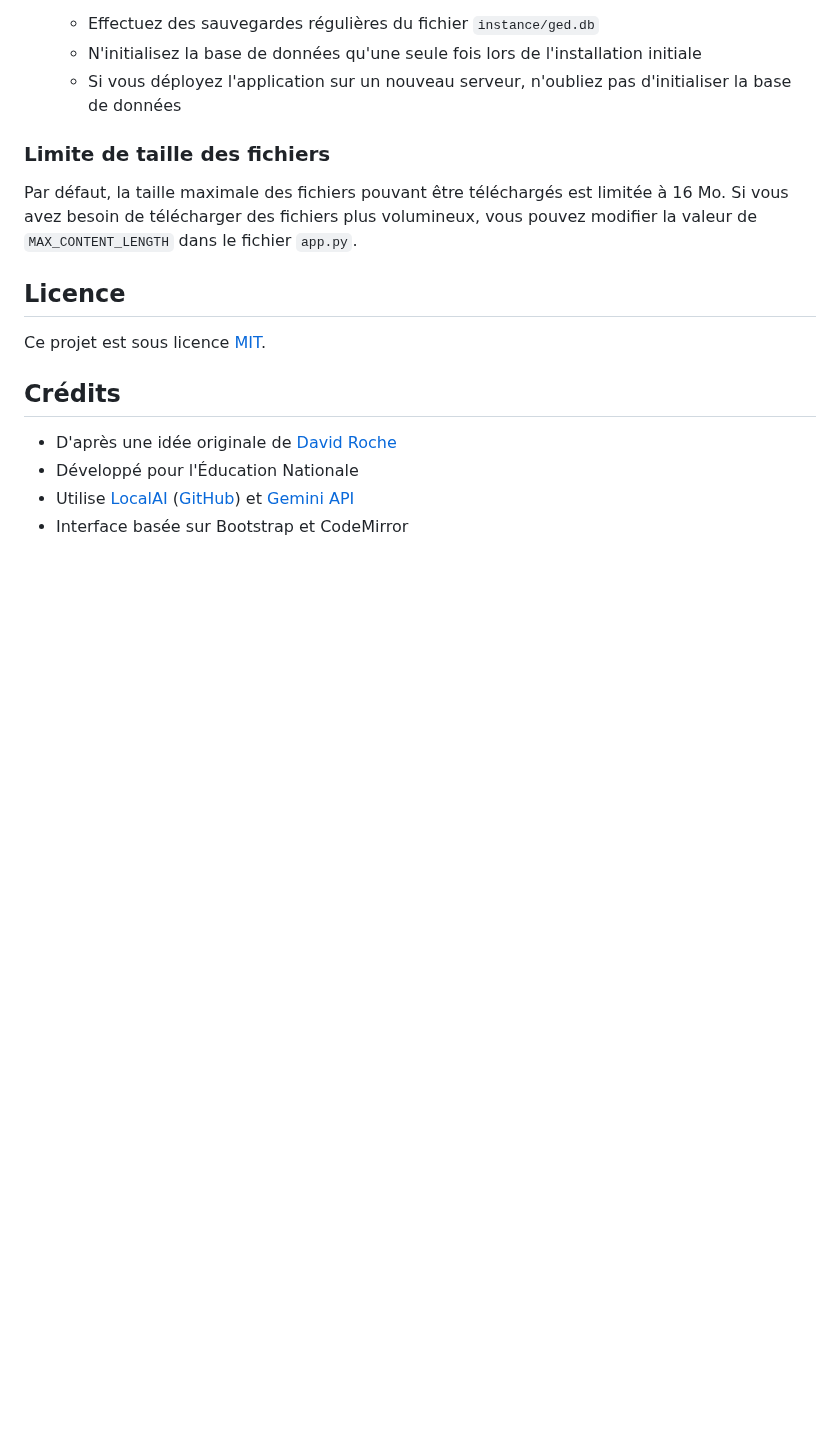
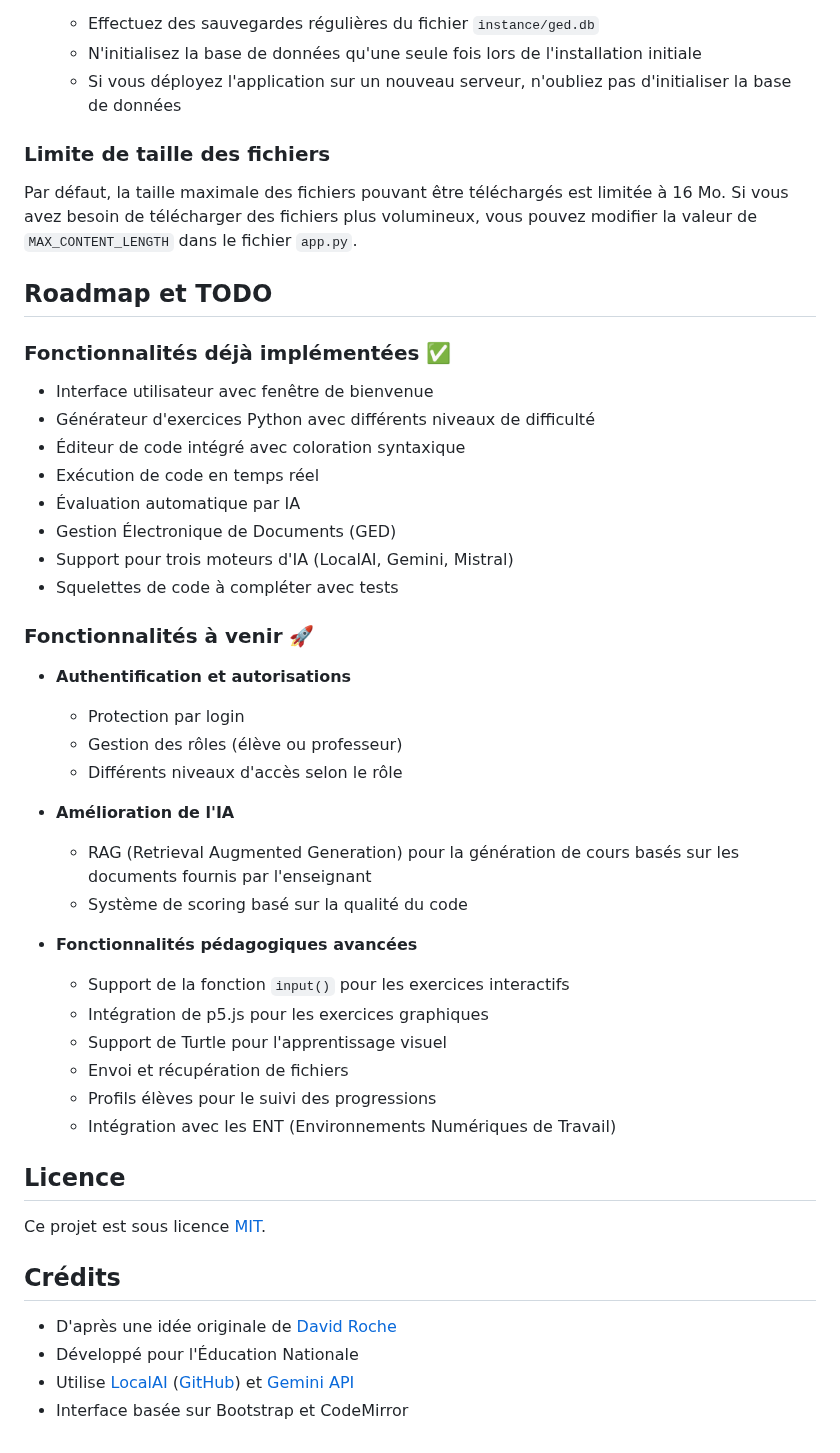
Before and after one commit to estebe2000/exercices-python, a Markdown page: README.md, the part around the change. GitHub-like rendering; blank space fills up the shorter version.

```diff
--- a/README.md
+++ b/README.md
@@ -298,6 +298,36 @@ Si vous rencontrez une erreur "Internal Server Error" lors de l'accès à la GED
 
 Par défaut, la taille maximale des fichiers pouvant être téléchargés est limitée à 16 Mo. Si vous avez besoin de télécharger des fichiers plus volumineux, vous pouvez modifier la valeur de `MAX_CONTENT_LENGTH` dans le fichier `app.py`.
 
+## Roadmap et TODO
+
+### Fonctionnalités déjà implémentées ✅
+- Interface utilisateur avec fenêtre de bienvenue
+- Générateur d'exercices Python avec différents niveaux de difficulté
+- Éditeur de code intégré avec coloration syntaxique
+- Exécution de code en temps réel
+- Évaluation automatique par IA
+- Gestion Électronique de Documents (GED)
+- Support pour trois moteurs d'IA (LocalAI, Gemini, Mistral)
+- Squelettes de code à compléter avec tests
+
+### Fonctionnalités à venir 🚀
+- **Authentification et autorisations**
+  - Protection par login
+  - Gestion des rôles (élève ou professeur)
+  - Différents niveaux d'accès selon le rôle
+
+- **Amélioration de l'IA**
+  - RAG (Retrieval Augmented Generation) pour la génération de cours basés sur les documents fournis par l'enseignant
+  - Système de scoring basé sur la qualité du code
+
+- **Fonctionnalités pédagogiques avancées**
+  - Support de la fonction `input()` pour les exercices interactifs
+  - Intégration de p5.js pour les exercices graphiques
+  - Support de Turtle pour l'apprentissage visuel
+  - Envoi et récupération de fichiers
+  - Profils élèves pour le suivi des progressions
+  - Intégration avec les ENT (Environnements Numériques de Travail)
+
 ## Licence
 
 Ce projet est sous licence [MIT](LICENSE).
```
